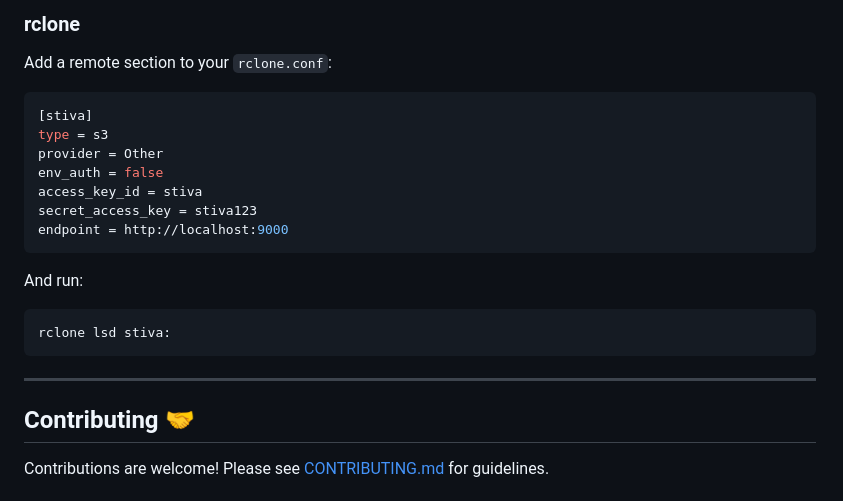
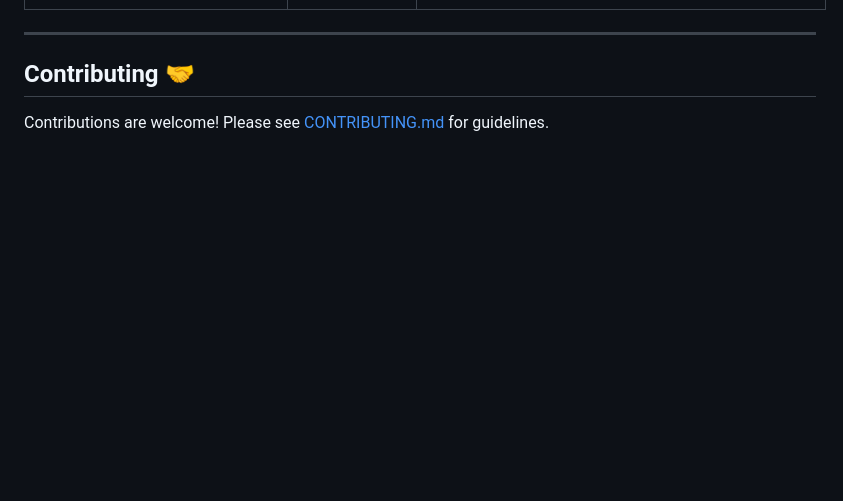
Before and after one commit to salvatorecorvaglia/stiva, a Markdown page: README.md, the part around one of its changes. Drawn GitHub-style; blank space fills up the shorter version.

````diff
--- a/README.md
+++ b/README.md
@@ -219,22 +168,3 @@ aws --endpoint-url http://localhost:9000 s3 ls s3://test-bucket/
-### rclone
-
-Add a remote section to your `rclone.conf`:
-
-```ini
-[stiva]
-type = s3
-provider = Other
-env_auth = false
-access_key_id = stiva
-secret_access_key = stiva123
-endpoint = http://localhost:9000
-```
-
-And run:
-```bash
-rclone lsd stiva:
-```
-
 ---
 
 ## Contributing 🤝
````
Also changed, not shown: other parts of README.md (+0 -51 lines).
